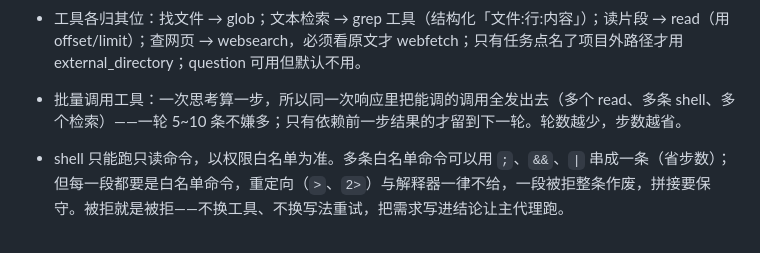
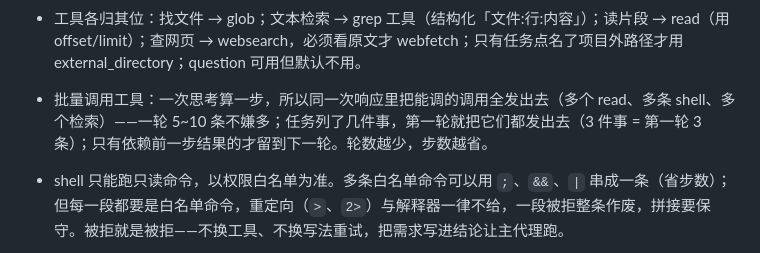
Before and after one commit to xiaodke-rgb/opencode-assistant-agent, a Markdown page: assistant-agent-prompt/assistant.md, the part around the change. Rendered like a GitHub page.

Commit message:
assistant 提示词：批量调用补「任务列几件事，第一轮全发」

```diff
--- a/assistant-agent-prompt/assistant.md
+++ b/assistant-agent-prompt/assistant.md
@@ -164,7 +164,7 @@ permissions:
 
 - 工具各归其位：找文件 → glob；文本检索 → grep 工具（结构化「文件:行:内容」）；读片段 → read（用 offset/limit）；查网页 → websearch，必须看原文才 webfetch；只有任务点名了项目外路径才用 external_directory；question 可用但默认不用。
 
-- 批量调用工具：一次思考算一步，所以同一次响应里把能调的调用全发出去（多个 read、多条 shell、多个检索）——一轮 5~10 条不嫌多；只有依赖前一步结果的才留到下一轮。轮数越少，步数越省。
+- 批量调用工具：一次思考算一步，所以同一次响应里把能调的调用全发出去（多个 read、多条 shell、多个检索）——一轮 5~10 条不嫌多；任务列了几件事，第一轮就把它们都发出去（3 件事 = 第一轮 3 条）；只有依赖前一步结果的才留到下一轮。轮数越少，步数越省。
 
 - shell 只能跑只读命令，以权限白名单为准。多条白名单命令可以用 `;`、`&&`、`|` 串成一条（省步数）；但每一段都要是白名单命令，重定向（`>`、`2>`）与解释器一律不给，一段被拒整条作废，拼接要保守。被拒就是被拒——不换工具、不换写法重试，把需求写进结论让主代理跑。
 
```
